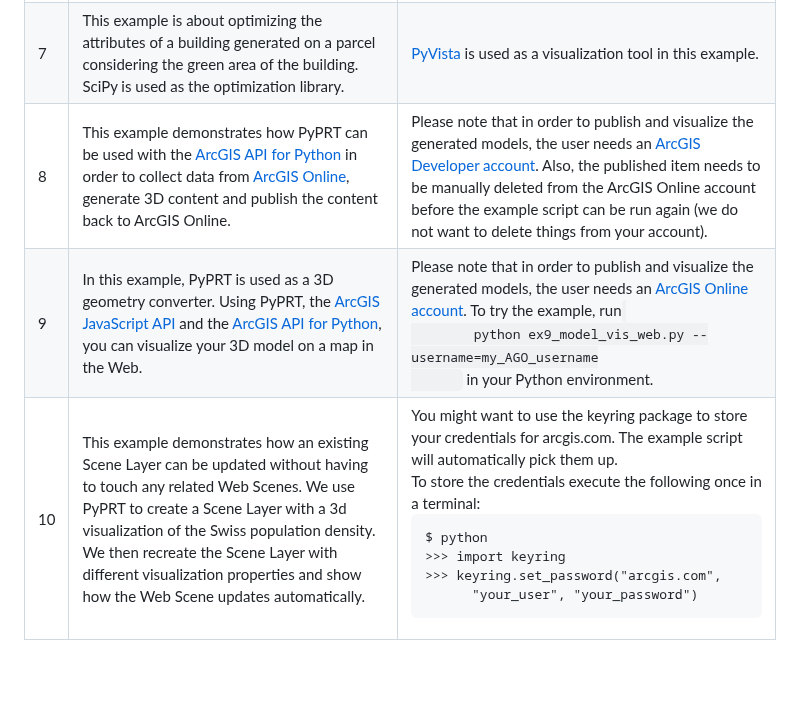
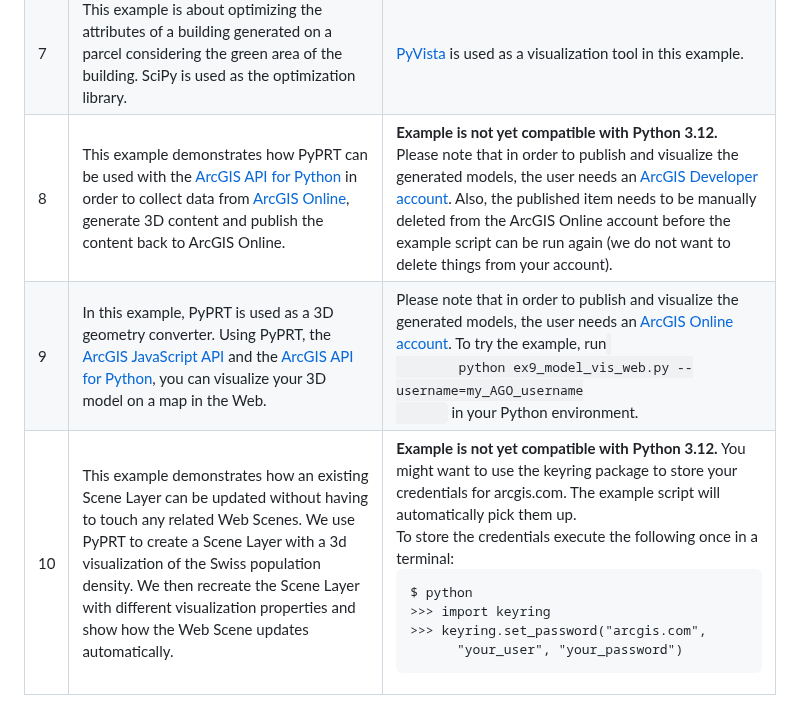
Before and after one commit to Esri/pyprt-examples, a Markdown page: README.md, the part around the change. Rendered like a GitHub page; blank space fills up the shorter version.

Commit message:
Python 3.12: mark examples 8 and 10 as incompatible
Needs more work due to the forced update to arcgis 2.4.0 which has breaking changes affecting these examples.

```diff
--- a/README.md
+++ b/README.md
@@ -113,7 +113,7 @@ PyPRT can be installed with `pip install pyprt` or `conda install -c esri pyprt`
   <tr>
     <td>8</td>
     <td>This example demonstrates how PyPRT can be used with the <a href="https://developers.arcgis.com/python/">ArcGIS API for Python</a> in order to collect data from <a href="https://www.esri.com/en-us/arcgis/products/arcgis-online/overview">ArcGIS Online</a>, generate 3D content and publish the content back to ArcGIS Online.</td>
-    <td>Please note that in order to publish and visualize the generated models, the user needs an <a href="https://developers.arcgis.com/">ArcGIS Developer account</a>. Also, the published item needs to be manually deleted from the ArcGIS Online account before the example script can be run again (we do not want to delete things from your account).</td>
+    <td><b>Example is not yet compatible with Python 3.12.</b> Please note that in order to publish and visualize the generated models, the user needs an <a href="https://developers.arcgis.com/">ArcGIS Developer account</a>. Also, the published item needs to be manually deleted from the ArcGIS Online account before the example script can be run again (we do not want to delete things from your account).</td>
   </tr>
   <tr>
     <td>9</td>
@@ -128,7 +128,7 @@ PyPRT can be installed with `pip install pyprt` or `conda install -c esri pyprt`
   <tr>
     <td>10</td>
     <td>This example demonstrates how an existing Scene Layer can be updated without having to touch any related Web Scenes. We use PyPRT to create a Scene Layer with a 3d visualization of the Swiss population density. We then recreate the Scene Layer with different visualization properties and show how the Web Scene updates automatically.</td>
-    <td>You might want to use the keyring package to store your credentials for arcgis.com. The example script will automatically pick them up.<br/>To store the credentials execute the following once in a terminal:<pre>$ python
+    <td><b>Example is not yet compatible with Python 3.12.</b> You might want to use the keyring package to store your credentials for arcgis.com. The example script will automatically pick them up.<br/>To store the credentials execute the following once in a terminal:<pre>$ python
 >>> import keyring
 >>> keyring.set_password("arcgis.com",
       "your_user", "your_password")</pre></td>
```
